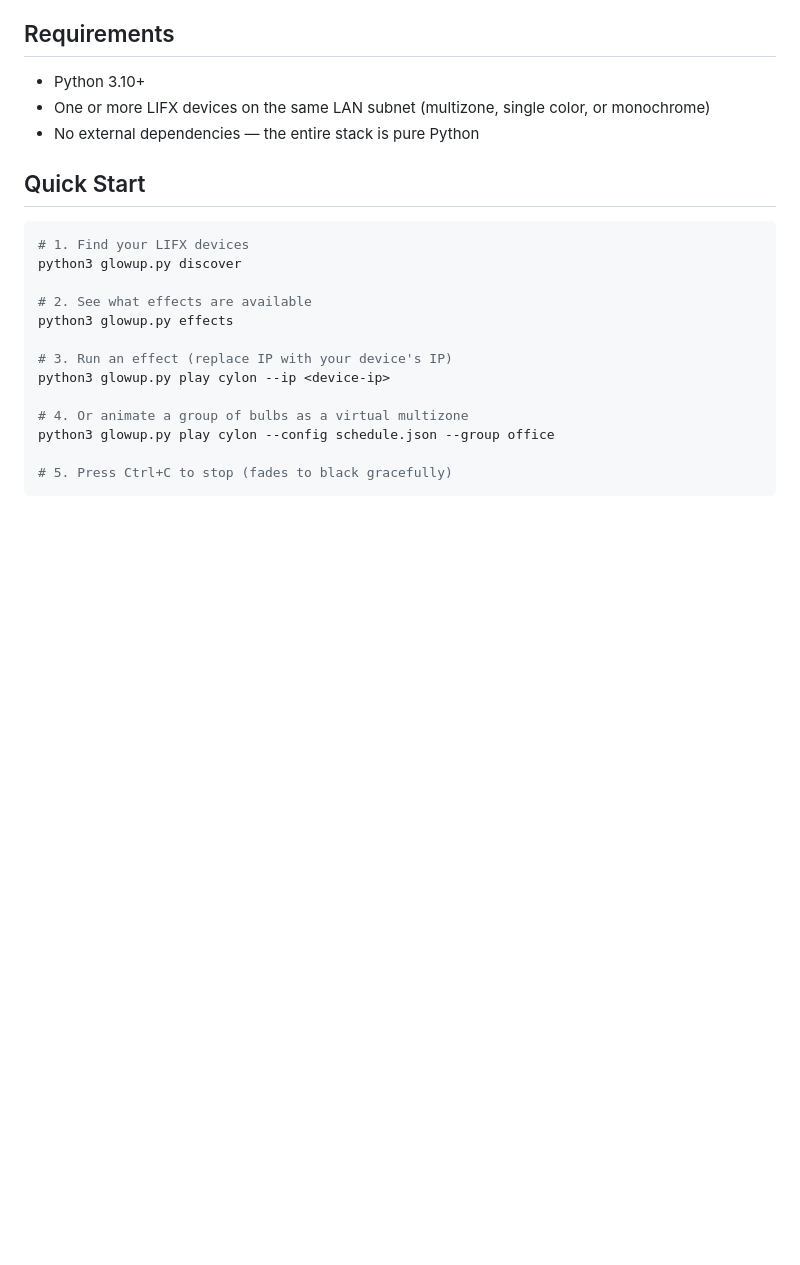
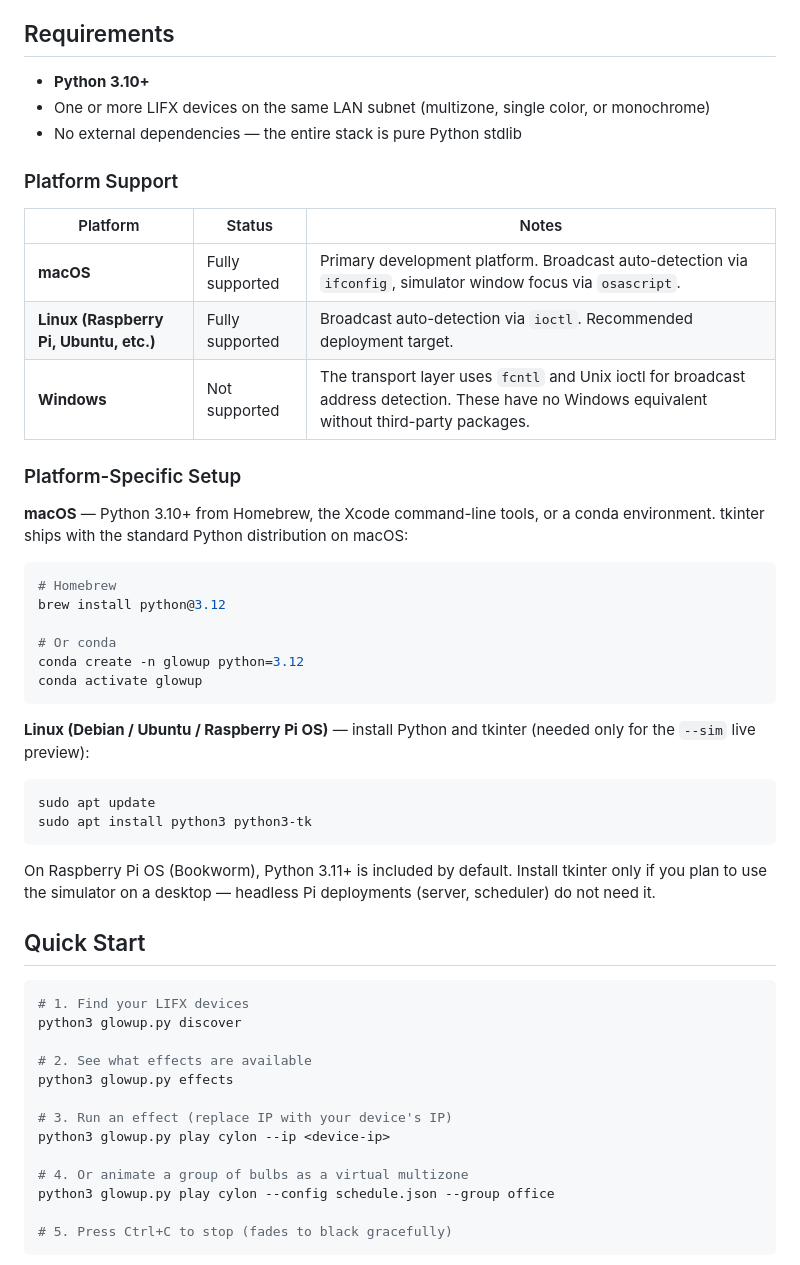
Before and after one commit to pkivolowitz/lifx, a Markdown page: MANUAL.md, the part around the change. Drawn GitHub-style; blank space fills up the shorter version.

Commit message:
Document platform requirements: macOS, Linux setup, Windows unsupported
- Add platform support table to MANUAL.md Requirements section
- Document macOS setup (Homebrew, conda) and Linux setup (apt, tkinter)
- Explain why Windows is unsupported (fcntl/ioctl dependency)
- Note that headless Pi deployments don't need tkinter
- Update README.md requirements with Linux tkinter note and link to manual

````diff
--- a/MANUAL.md
+++ b/MANUAL.md
@@ -109,9 +109,44 @@ colors. The engine handles framing, timing, and transport.
 
 ## Requirements
 
-- Python 3.10+
+- **Python 3.10+**
 - One or more LIFX devices on the same LAN subnet (multizone, single color, or monochrome)
-- No external dependencies — the entire stack is pure Python
+- No external dependencies — the entire stack is pure Python stdlib
+
+### Platform Support
+
+| Platform | Status | Notes |
+|----------|--------|-------|
+| **macOS** | Fully supported | Primary development platform. Broadcast auto-detection via `ifconfig`, simulator window focus via `osascript`. |
+| **Linux (Raspberry Pi, Ubuntu, etc.)** | Fully supported | Broadcast auto-detection via `ioctl`. Recommended deployment target. |
+| **Windows** | Not supported | The transport layer uses `fcntl` and Unix ioctl for broadcast address detection. These have no Windows equivalent without third-party packages. |
+
+### Platform-Specific Setup
+
+**macOS** — Python 3.10+ from Homebrew, the Xcode command-line tools,
+or a conda environment.  tkinter ships with the standard Python
+distribution on macOS:
+
+```bash
+# Homebrew
+brew install python@3.12
+
+# Or conda
+conda create -n glowup python=3.12
+conda activate glowup
+```
+
+**Linux (Debian / Ubuntu / Raspberry Pi OS)** — install Python and
+tkinter (needed only for the `--sim` live preview):
+
+```bash
+sudo apt update
+sudo apt install python3 python3-tk
+```
+
+On Raspberry Pi OS (Bookworm), Python 3.11+ is included by default.
+Install tkinter only if you plan to use the simulator on a desktop —
+headless Pi deployments (server, scheduler) do not need it.
 
 ## Quick Start
 
````
Also changed, not shown: README.md (+3 -1 lines).
